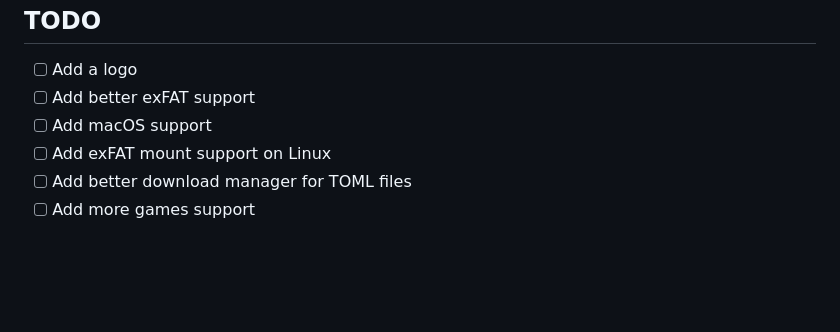
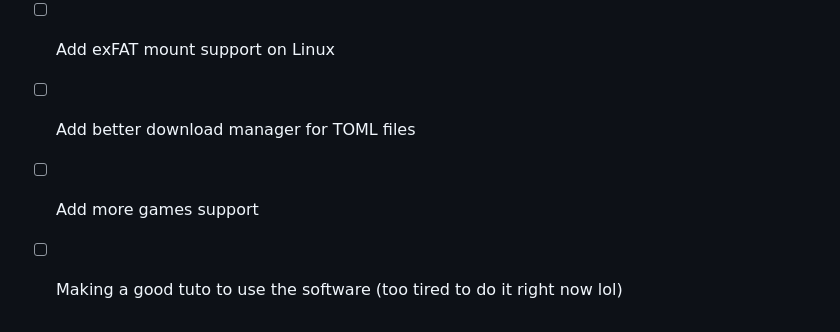
Before and after one commit to Nazky/Lazy_AMPR, a Markdown page: README.md, the part around the change. GitHub-like rendering; blank space fills up the shorter version.

Commit message:
Add tutorial task to README
Added a new task for creating a tutorial for software usage.

```diff
--- a/README.md
+++ b/README.md
@@ -79,3 +79,4 @@ The shared Python/UI code contains macOS-aware paths and browser/file-manager in
 - [ ] Add exFAT mount support on Linux
 - [ ] Add better download manager for TOML files
 - [ ] Add more games support
+- [ ] Making a good tuto to use the software (too tired to do it right now lol)
```
